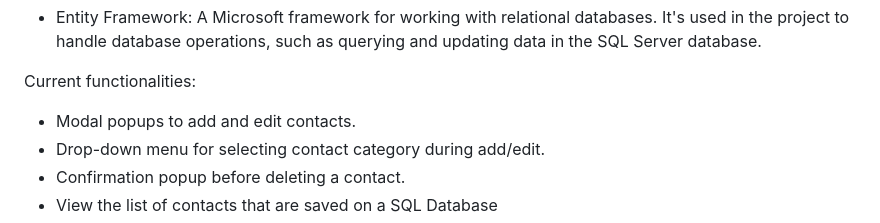
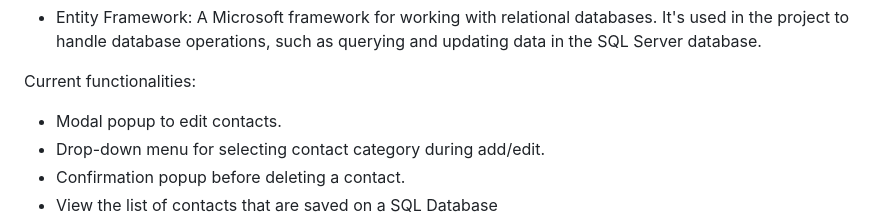
Before and after one commit to kubus765/react-crud-app, a Markdown page: README.md, the part around the change. Rendered like a GitHub page.

```diff
--- a/README.md
+++ b/README.md
@@ -23,7 +23,7 @@ Additional packages used in the project:
 
 Current functionalities:
 
-- Modal popups to add and edit contacts.
+- Modal popup to edit contacts.
 - Drop-down menu for selecting contact category during add/edit.
 - Confirmation popup before deleting a contact.
 - View the list of contacts that are saved on a SQL Database
```
